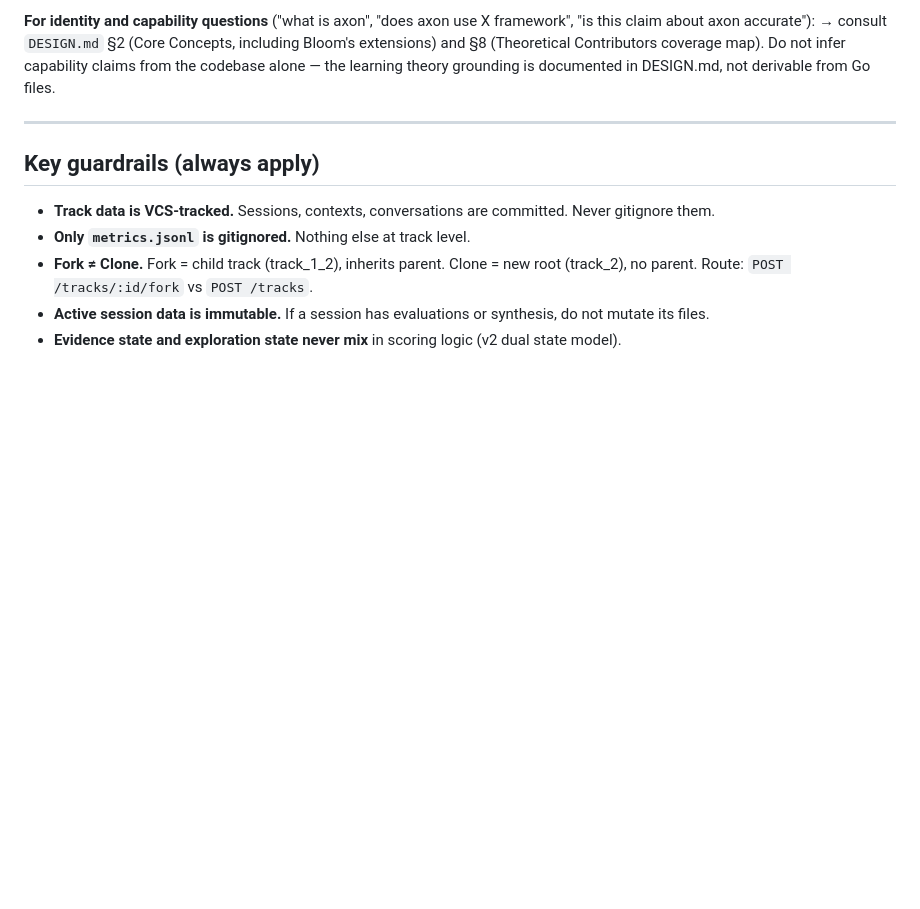
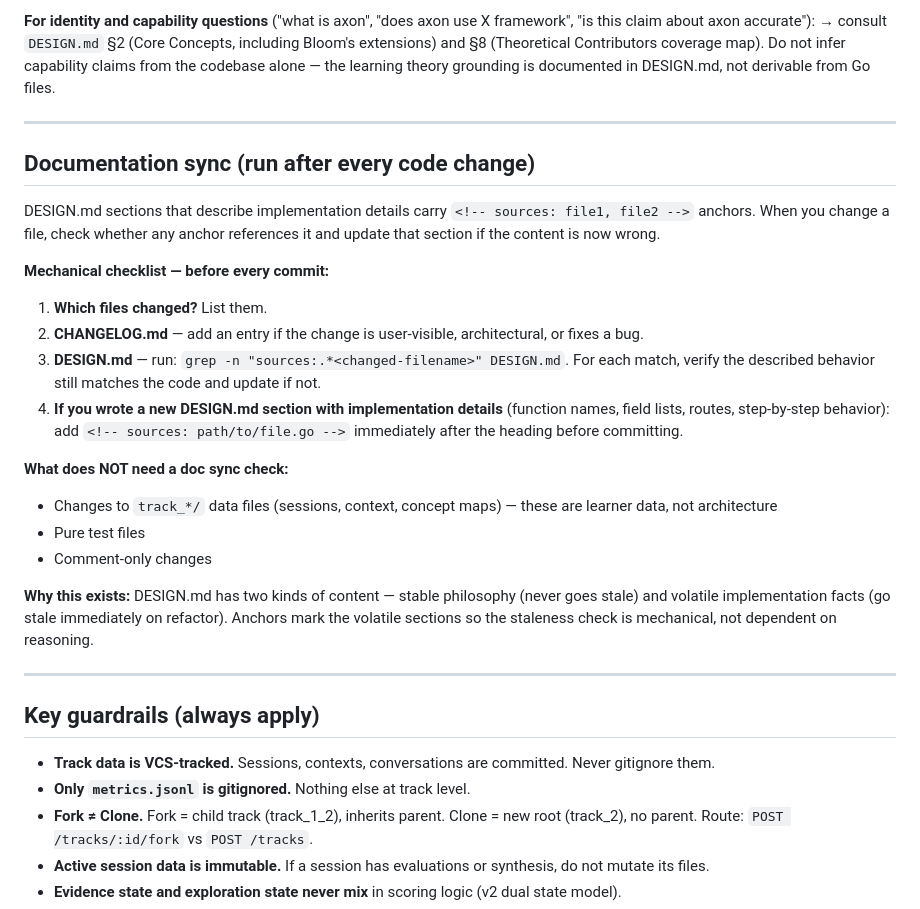
Before and after one commit to TyroTan/axon, a Markdown page: CLAUDE.md, the part around the change. Rendered like a GitHub page; blank space fills up the shorter version.

Commit message:
docs: anchor volatile DESIGN.md sections + mechanical doc-sync rule in CLAUDE.md
DESIGN.md — added <!-- sources: ... --> anchors to all sections that describe
implementation facts rather than design philosophy:
  Session, Concept Map, Context Files, Track creation modes,
  Live state cascade, Fork workflow, _track_origin.json schema,
  Difficulty System, Question generation pipeline (F6), API surface

Sections left un-anchored (stable philosophy, no stale risk):
  Architectural invariants, Bloom's taxonomy, Concept map inheritance
  philosophy, Learning path simulation model, What does NOT propagate

CLAUDE.md — replaced the vague "be mindful of docs syncing" reminder with
a mechanical before-commit checklist:
  1. CHANGELOG.md entry check
  2. grep DESIGN.md for sources: anchors referencing changed files
  3. Rule for adding anchors to new volatile sections

Rationale: the AI has no native awareness of doc staleness. Anchors make
the mapping from changed-file → affected-doc-section mechanical and
grep-traceable, eliminating the need for semantic reasoning about which
docs a code change affects.

Co-Authored-By: Claude Sonnet 4.6 <noreply@anthropic.com>

```diff
--- a/CLAUDE.md
+++ b/CLAUDE.md
@@ -42,6 +42,26 @@ query_axon_docs("gitignore rules sessions")
 **For identity and capability questions** ("what is axon", "does axon use X framework", "is this claim about axon accurate"):
 → consult `DESIGN.md` §2 (Core Concepts, including Bloom's extensions) and §8 (Theoretical Contributors coverage map).
 Do not infer capability claims from the codebase alone — the learning theory grounding is documented in DESIGN.md, not derivable from Go files.
+
+---
+
+## Documentation sync (run after every code change)
+
+DESIGN.md sections that describe implementation details carry `<!-- sources: file1, file2 -->` anchors. When you change a file, check whether any anchor references it and update that section if the content is now wrong.
+
+**Mechanical checklist — before every commit:**
+
+1. **Which files changed?** List them.
+2. **CHANGELOG.md** — add an entry if the change is user-visible, architectural, or fixes a bug.
+3. **DESIGN.md** — run: `grep -n "sources:.*<changed-filename>" DESIGN.md`. For each match, verify the described behavior still matches the code and update if not.
+4. **If you wrote a new DESIGN.md section with implementation details** (function names, field lists, routes, step-by-step behavior): add `<!-- sources: path/to/file.go -->` immediately after the heading before committing.
+
+**What does NOT need a doc sync check:**
+- Changes to `track_*/` data files (sessions, context, concept maps) — these are learner data, not architecture
+- Pure test files
+- Comment-only changes
+
+**Why this exists:** DESIGN.md has two kinds of content — stable philosophy (never goes stale) and volatile implementation facts (go stale immediately on refactor). Anchors mark the volatile sections so the staleness check is mechanical, not dependent on reasoning.
 
 ---
 
```
Also changed, not shown: DESIGN.md (+10 -0 lines).
